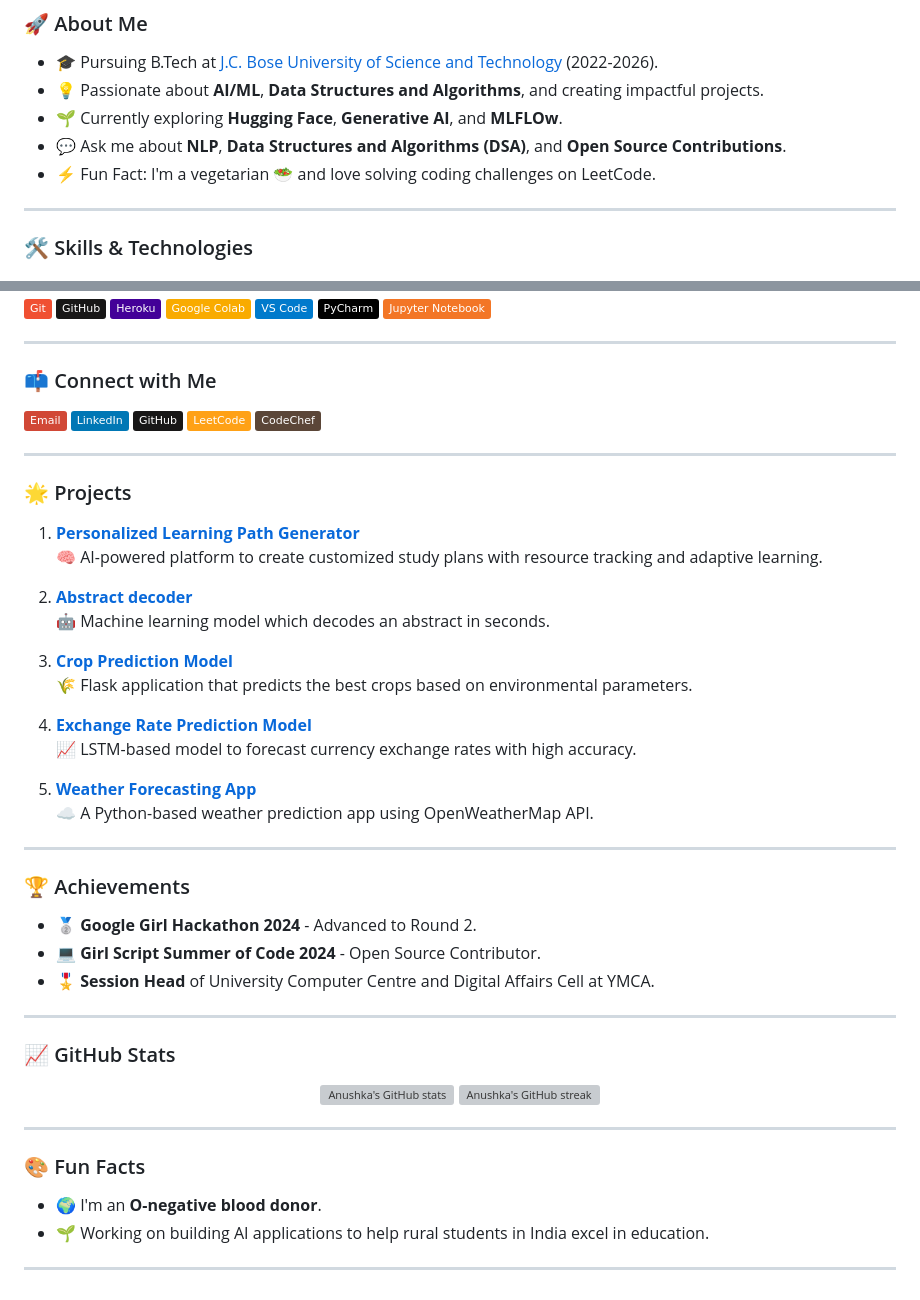
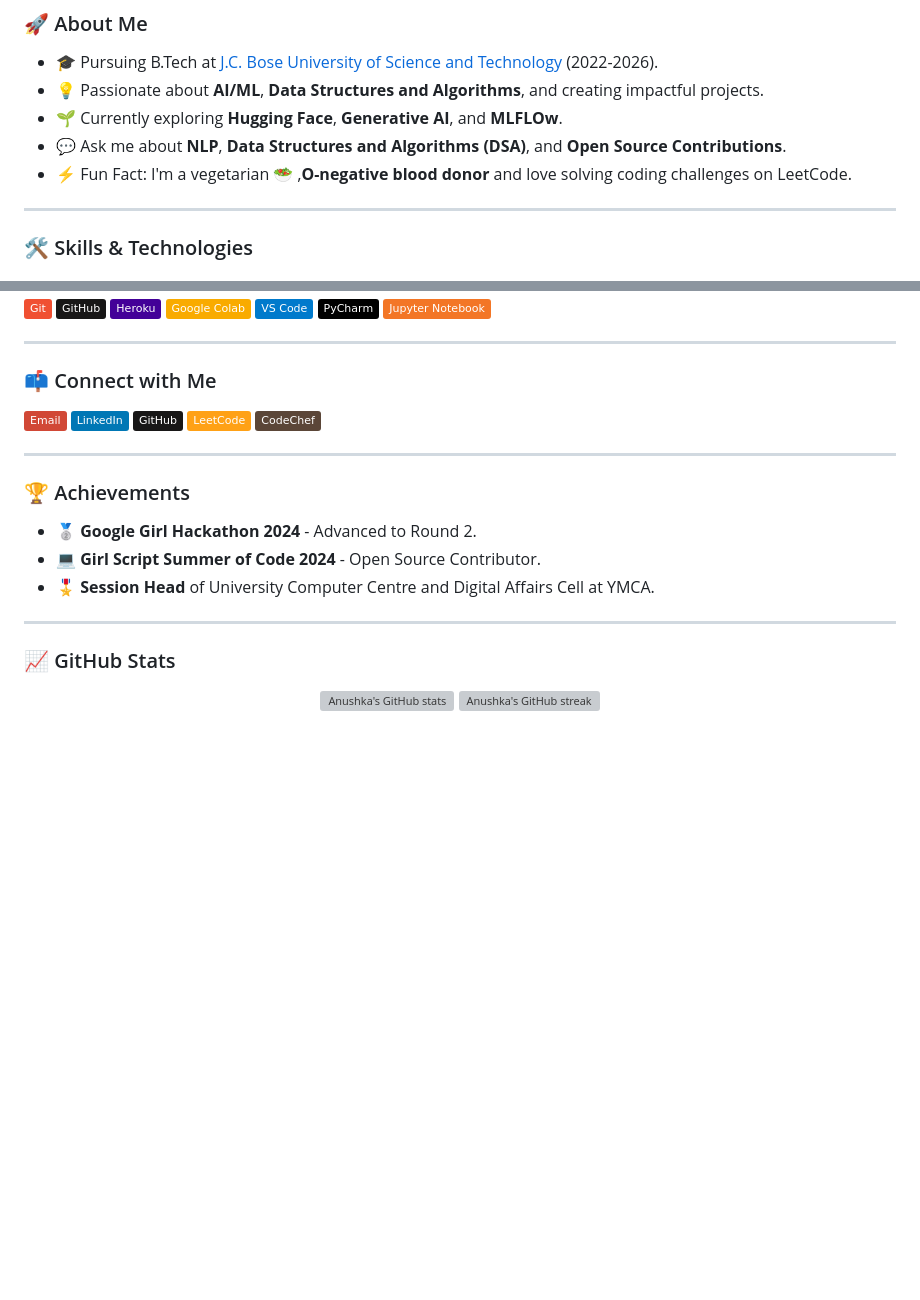
Before and after one commit to anushka7220/anushka7220, a Markdown page: README.md, 2 parts joined by grey strips. Rendered like a GitHub page; badges without logos; blank space fills up the shorter version; grey boxes are pictures that could not be loaded.

```diff
--- a/README.md
+++ b/README.md
@@ -10,7 +10,7 @@
 - 💡 Passionate about **AI/ML**, **Data Structures and Algorithms**, and creating impactful projects.
 - 🌱 Currently exploring **Hugging Face**, **Generative AI**, and **MLFLOw**.
 - 💬 Ask me about **NLP**, **Data Structures and Algorithms (DSA)**, and **Open Source Contributions**.
-- ⚡ Fun Fact: I'm a vegetarian 🥗 and love solving coding challenges on LeetCode.
+- ⚡ Fun Fact: I'm a vegetarian 🥗 ,**O-negative blood donor** and love solving coding challenges on LeetCode.
 
 ---
 
@@ -52,26 +52,6 @@
 
 ---
 
-### 🌟 Projects
-
-1. **[Personalized Learning Path Generator](#)**
-   🧠 AI-powered platform to create customized study plans with resource tracking and adaptive learning.
-
-2.  **[Abstract decoder](#)**
-   🤖 Machine learning model which decodes an abstract in seconds.
-
-
-3. **[Crop Prediction Model](#)**
-   🌾 Flask application that predicts the best crops based on environmental parameters.
-
-4. **[Exchange Rate Prediction Model](#)**
-   📈 LSTM-based model to forecast currency exchange rates with high accuracy.
-
-5. **[Weather Forecasting App](#)**
-   ☁️ A Python-based weather prediction app using OpenWeatherMap API.
-
----
-
 ### 🏆 Achievements
 
 - 🥈 **Google Girl Hackathon 2024** - Advanced to Round 2.
@@ -86,12 +66,3 @@
   <img src="https://github-readme-stats.vercel.app/api?username=anushka7220&show_icons=true&theme=radical" alt="Anushka's GitHub stats" />
   <img src="https://github-readme-streak-stats.herokuapp.com/?user=anushka7220&theme=radical" alt="Anushka's GitHub streak" />
 </p>
-
----
-
-### 🎨 Fun Facts
-
-- 🌍 I'm an **O-negative blood donor**.
-- 🌱 Working on building AI applications to help rural students in India excel in education.
-
----
```
